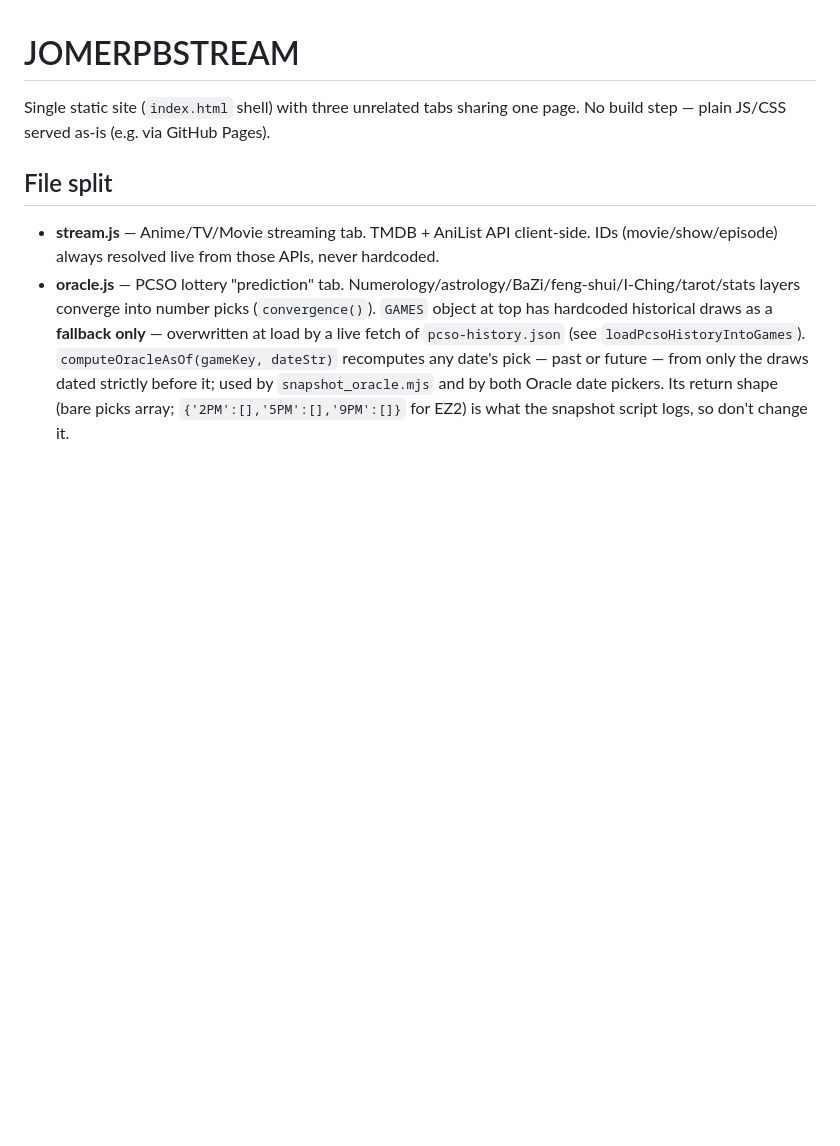
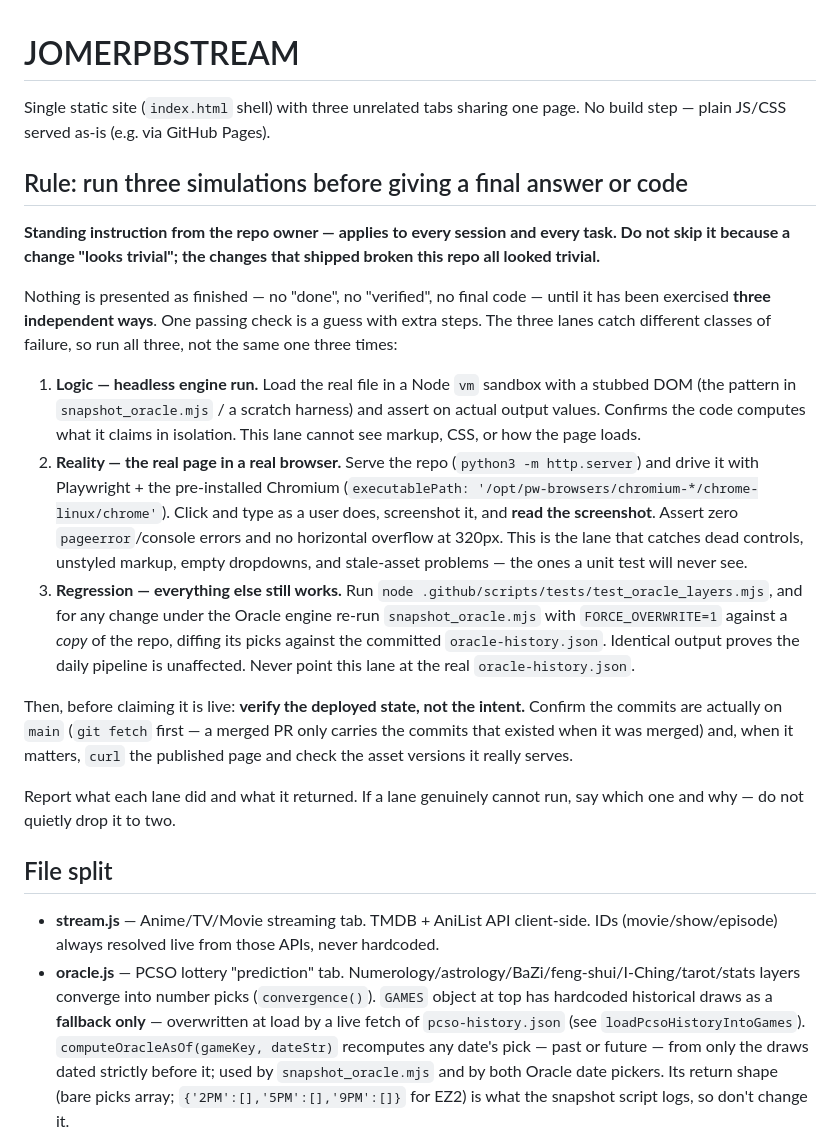
Before and after one commit to jomerpb/JOMERPBSTREAM, a Markdown page: CLAUDE.md, the part around the change. Drawn GitHub-style; blank space fills up the shorter version.

Commit message:
Require three simulations before presenting any final answer or code
Standing instruction from the repo owner, placed at the top of CLAUDE.md
so it is read before the file split and the per-tab rules.

Nothing ships as "done" until it has been exercised three independent
ways, chosen because they fail differently: a headless Node vm run for
logic, a real Chromium render driven by Playwright for the page as a user
meets it, and the existing suite plus a copied-repo snapshot_oracle.mjs
re-run for regressions. Plus a closing check on the deployed state rather
than the intended one.

The three lanes are written against what actually broke here: a unit-only
pass shipped a panel whose control was dead in the browser, and a "done"
was reported against a merged PR that carried only the first of three
commits.

Verified on this branch by running all three: 25-assertion headless
harness green, browser render clean with no page errors and no overflow
at 320px, oracle suite 0 failures, snapshot pipeline picks identical to
the committed log. Lanes 1 and 2 do not apply to the Markdown change
itself and were run against the pending code instead.

Co-Authored-By: Claude Opus 5 <noreply@anthropic.com>
Claude-Session: https://claude.ai/code/session_01H4W1sDUdWYdt5K5X5w9hfQ

```diff
--- a/CLAUDE.md
+++ b/CLAUDE.md
@@ -1,6 +1,43 @@
 # JOMERPBSTREAM
 
 Single static site (`index.html` shell) with three unrelated tabs sharing one page. No build step — plain JS/CSS served as-is (e.g. via GitHub Pages).
+
+## Rule: run three simulations before giving a final answer or code
+
+**Standing instruction from the repo owner — applies to every session and every
+task. Do not skip it because a change "looks trivial"; the changes that shipped
+broken this repo all looked trivial.**
+
+Nothing is presented as finished — no "done", no "verified", no final code —
+until it has been exercised **three independent ways**. One passing check is a
+guess with extra steps. The three lanes catch different classes of failure, so
+run all three, not the same one three times:
+
+1. **Logic — headless engine run.** Load the real file in a Node `vm` sandbox
+   with a stubbed DOM (the pattern in `snapshot_oracle.mjs` / a scratch harness)
+   and assert on actual output values. Confirms the code computes what it claims
+   in isolation. This lane cannot see markup, CSS, or how the page loads.
+2. **Reality — the real page in a real browser.** Serve the repo
+   (`python3 -m http.server`) and drive it with Playwright + the pre-installed
+   Chromium (`executablePath: '/opt/pw-browsers/chromium-*/chrome-linux/chrome'`).
+   Click and type as a user does, screenshot it, and **read the screenshot**.
+   Assert zero `pageerror`/console errors and no horizontal overflow at 320px.
+   This is the lane that catches dead controls, unstyled markup, empty
+   dropdowns, and stale-asset problems — the ones a unit test will never see.
+3. **Regression — everything else still works.** Run
+   `node .github/scripts/tests/test_oracle_layers.mjs`, and for any change under
+   the Oracle engine re-run `snapshot_oracle.mjs` with `FORCE_OVERWRITE=1`
+   against a *copy* of the repo, diffing its picks against the committed
+   `oracle-history.json`. Identical output proves the daily pipeline is
+   unaffected. Never point this lane at the real `oracle-history.json`.
+
+Then, before claiming it is live: **verify the deployed state, not the intent.**
+Confirm the commits are actually on `main` (`git fetch` first — a merged PR only
+carries the commits that existed when it was merged) and, when it matters,
+`curl` the published page and check the asset versions it really serves.
+
+Report what each lane did and what it returned. If a lane genuinely cannot run,
+say which one and why — do not quietly drop it to two.
 
 ## File split
 
```
